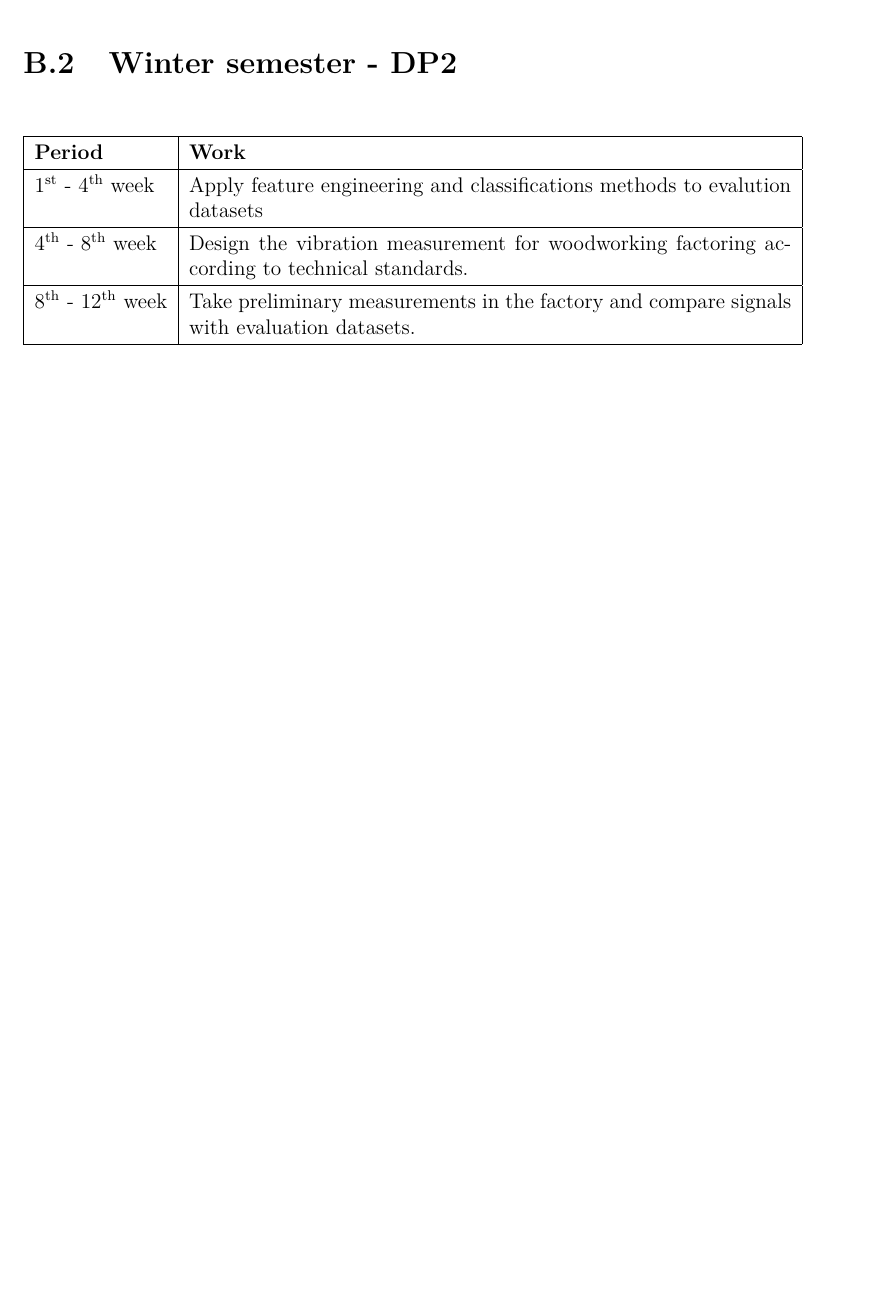
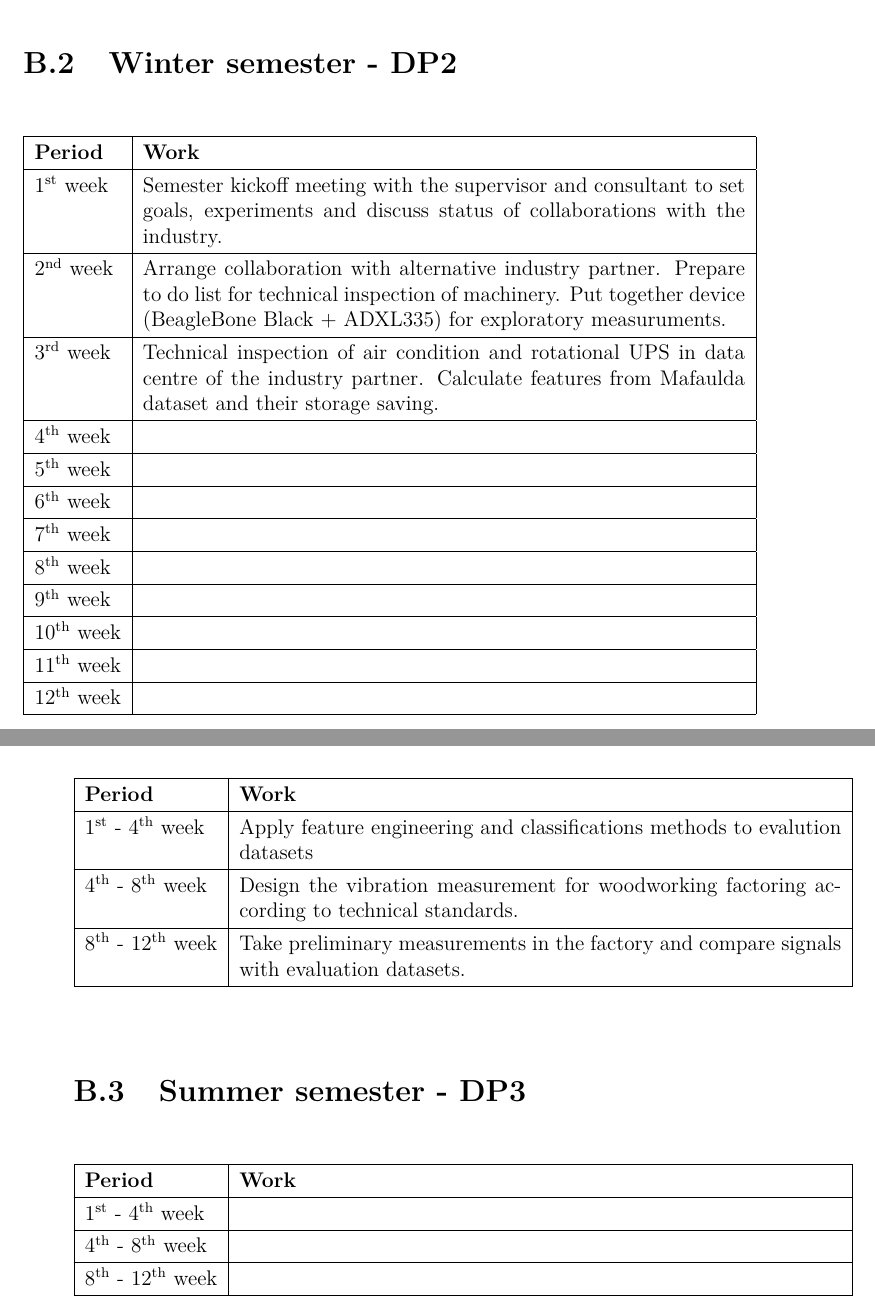
Before and after one commit to etakerim/masters-thesis, a LaTeX thesis (thesis/thesis.tex, which reads thesis/chapters/appendix/B-plan-of-work.tex): part of page 74 of 74 before the commit and two parts of pages 74 and 75 of 75 after it, the two joined at a grey line, cut so that both start at the same text, the shorter picture padded with empty space. Compiled offline with pdfLaTeX.

Commit message:
Journal actual work done in the plan of work

```diff
--- a/thesis/chapters/appendix/B-plan-of-work.tex
+++ b/thesis/chapters/appendix/B-plan-of-work.tex
@@ -42,6 +42,42 @@
 
 
 \section{Winter semester - DP2}
+
+\begin{table}[h!]
+\def\arraystretch{1.25}
+\begin{tabular}{|l|p{12cm}|}
+\hline
+\textbf{Period} & \textbf{Work}                                                                                                                                                                                                                         \\ \hline
+\nth{1} week         & Semester kickoff meeting with the supervisor and consultant to set goals, experiments and discuss status of collaborations with the industry.
+\\ \hline
+\nth{2} week         &  Arrange collaboration with alternative industry partner. Prepare to do list for technical inspection of machinery. Put together device (BeagleBone Black + ADXL335) for exploratory measuruments.
+\\ \hline
+\nth{3} week         & Technical inspection of air condition and rotational UPS in data centre of the industry partner. Calculate features from Mafaulda dataset and their storage saving.
+ \\ \hline
+\nth{4} week         &
+ \\ \hline
+\nth{5} week         &
+ \\ \hline
+\nth{6} week         &
+ \\ \hline
+\nth{7} week         &
+ \\ \hline
+ \nth{8} week         &
+ \\ \hline
+ \nth{9} week         &
+ \\ \hline
+  \nth{10} week         &
+ \\ \hline
+  \nth{11} week         &
+ \\ \hline
+  \nth{12} week         &
+ \\ \hline
+\end{tabular}
+\end{table}
+
+\clearpage
+\newpage
+
 \begin{table}[h!]
 \def\arraystretch{1.25}
 \begin{tabular}{|l|p{12cm}|}
@@ -56,4 +92,19 @@
 \end{tabular}
 \end{table}
 
+\section{Summer semester - DP3}
+\begin{table}[h!]
+\def\arraystretch{1.25}
+\begin{tabular}{|l|p{12cm}|}
+\hline
+\textbf{Period} & \textbf{Work}                                                                                                                                                                                                                         \\ \hline
+\nth{1}  - \nth{4} week         &
+\\ \hline
+\nth{4}  - \nth{8} week         &
+\\ \hline
+\nth{8} - \nth{12} week         &
+ \\ \hline
+\end{tabular}
+\end{table}
+
 \clearpage
```
Also changed, not shown: thesis/chapters/02-analysis-B-features.tex (+5 -5 lines).
